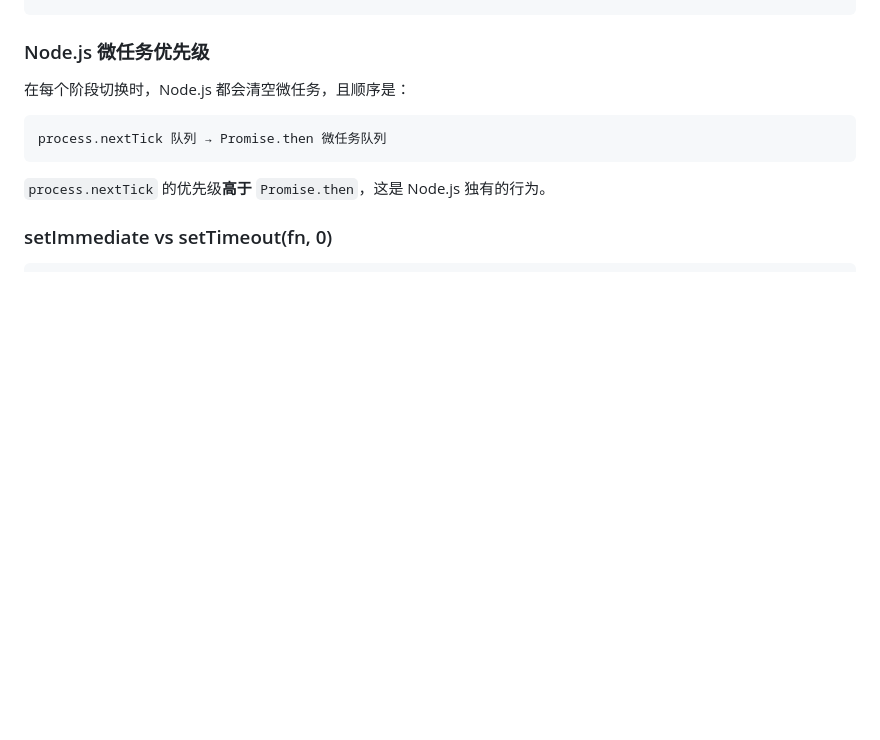
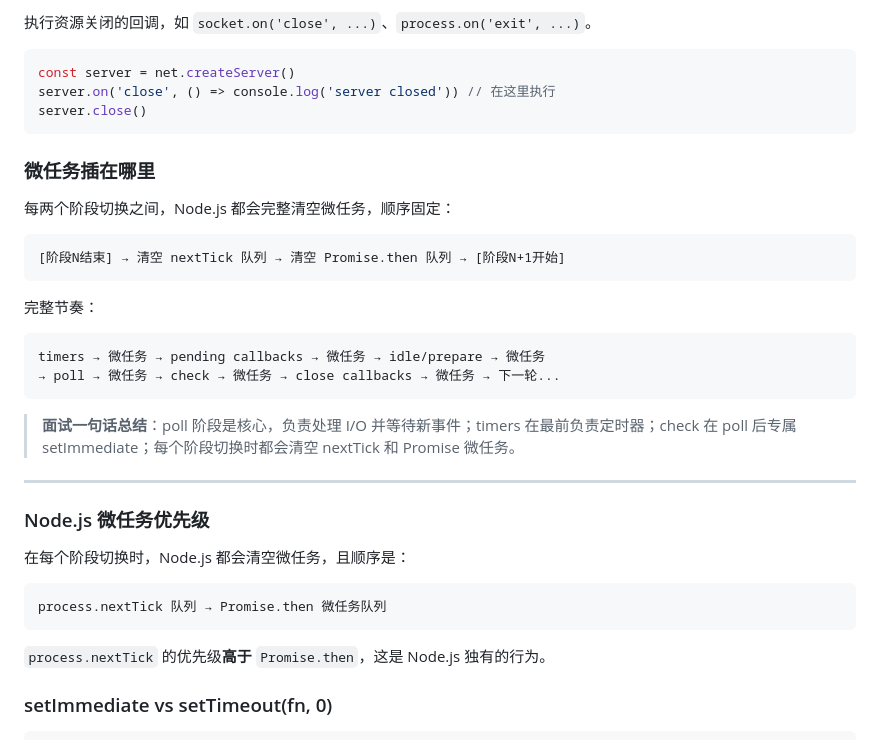
Before and after one commit to FengJiangCode/frontend-interview, a Markdown page: 2-JavaScript核心/事件循环专题.md, the part around one of its changes. Drawn GitHub-style; blank space fills up the shorter version.

````diff
--- a/2-JavaScript核心/事件循环专题.md
+++ b/2-JavaScript核心/事件循环专题.md
@@ -329,3 +393,29 @@ Node.js 基于 libuv，事件循环有 **6 个阶段**，按顺序循环执行
+执行资源关闭的回调，如 `socket.on('close', ...)`、`process.on('exit', ...)`。
+
+```js
+const server = net.createServer()
+server.on('close', () => console.log('server closed')) // 在这里执行
+server.close()
+```
+
+### 微任务插在哪里
+
+每两个阶段切换之间，Node.js 都会完整清空微任务，顺序固定：
+
+```
+[阶段N结束] → 清空 nextTick 队列 → 清空 Promise.then 队列 → [阶段N+1开始]
+```
+
+完整节奏：
+
+```
+timers → 微任务 → pending callbacks → 微任务 → idle/prepare → 微任务
+→ poll → 微任务 → check → 微任务 → close callbacks → 微任务 → 下一轮...
+```
+
+> **面试一句话总结**：poll 阶段是核心，负责处理 I/O 并等待新事件；timers 在最前负责定时器；check 在 poll 后专属 setImmediate；每个阶段切换时都会清空 nextTick 和 Promise 微任务。
+
+---
 
 ### Node.js 微任务优先级
 
````
Also changed, not shown: other parts of 2-JavaScript核心/事件循环专题.md (+65 -1 lines).
